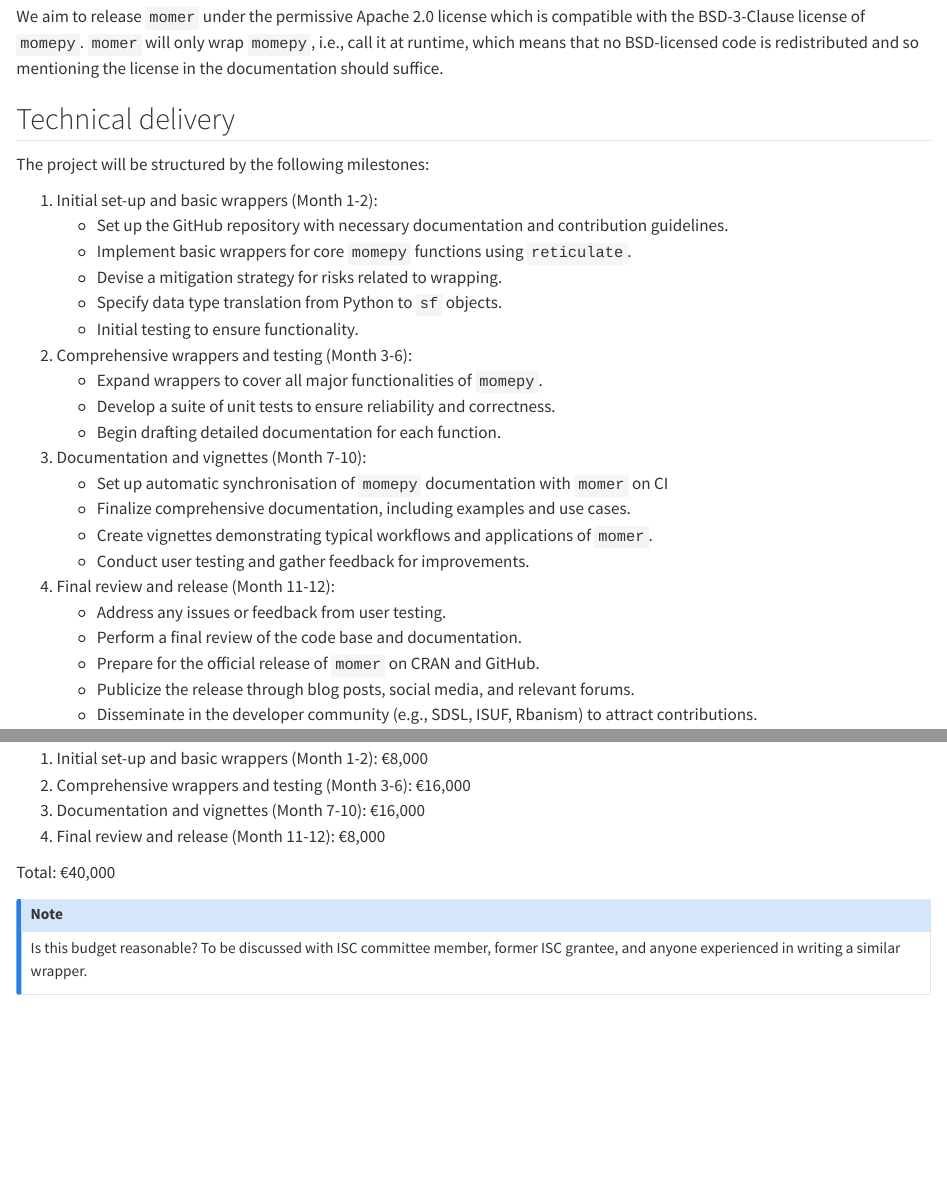
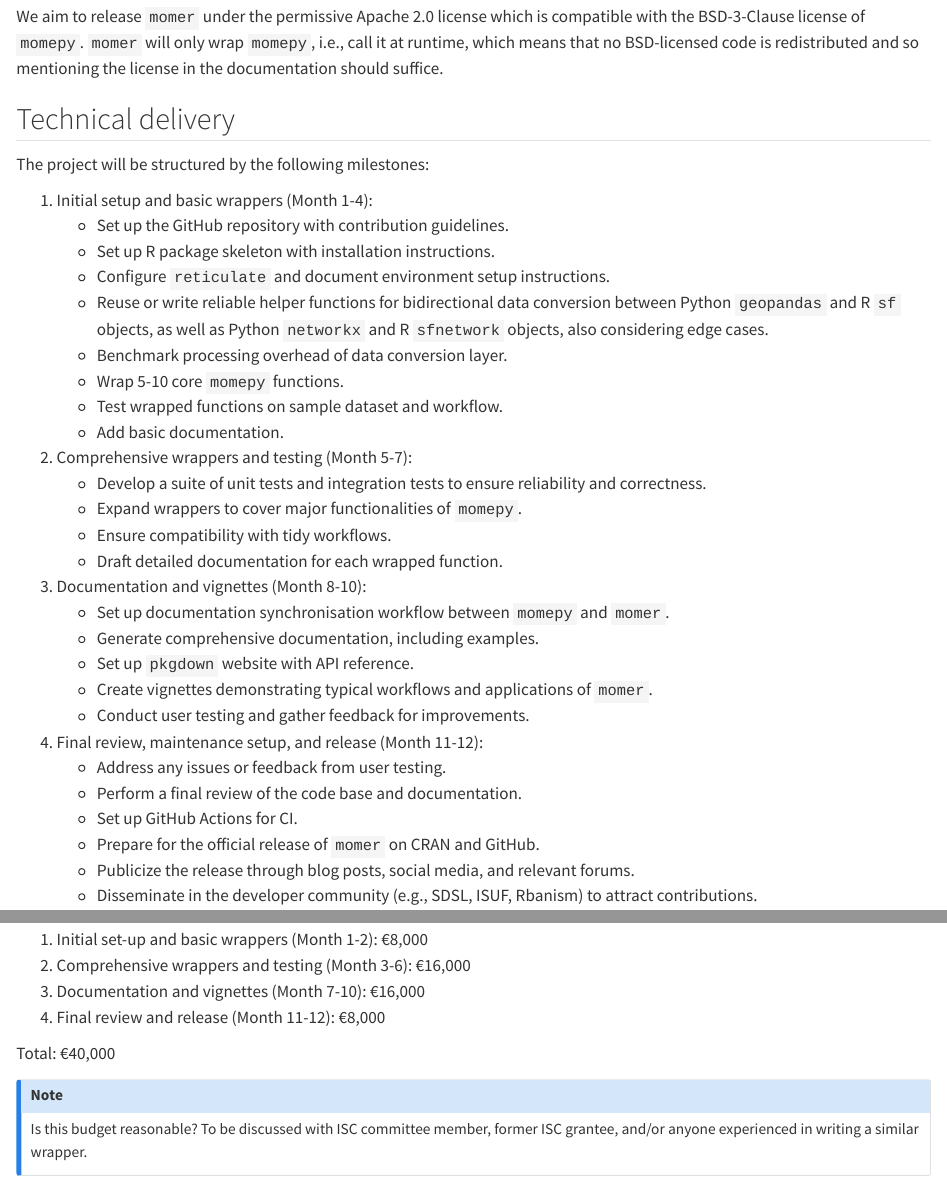
Before and after one commit to cforgaci/momer, a Quarto document (proposal/04-timeline.qmd): the page in a window 1100 px wide, from 270 px down, and a second part further down, joined at a grey line. Rendered offline with R 4.5, knitr and Pandoc in place of Quarto, with nearby package versions.

Commit message:
Update proposal after feedback from DCC

```diff
--- a/proposal/04-timeline.qmd
+++ b/proposal/04-timeline.qmd
@@ -36,27 +36,33 @@
 
 The project will be structured by the following milestones:
 
-1. Initial set-up and basic wrappers (Month 1-2):
-   - Set up the GitHub repository with necessary documentation and contribution guidelines.
-   - Implement basic wrappers for core `momepy` functions using `reticulate`.
-   - Devise a mitigation strategy for risks related to wrapping.
-   - Specify data type translation from Python to `sf` objects.
-   - Initial testing to ensure functionality.
+1. Initial setup and basic wrappers (Month 1-4):
+   - Set up the GitHub repository with contribution guidelines.
+   - Set up R package skeleton with installation instructions.
+   - Configure `reticulate` and document environment setup instructions.
+   - Reuse or write reliable helper functions for bidirectional data conversion between Python `geopandas` and R `sf` objects, as well as Python `networkx` and R `sfnetwork` objects, also considering edge cases.
+   - Benchmark processing overhead of data conversion layer.
+   - Wrap 5-10 core `momepy` functions.
+   - Test wrapped functions on sample dataset and workflow.
+   - Add basic documentation.
 
-2. Comprehensive wrappers and testing (Month 3-6):
-   - Expand wrappers to cover all major functionalities of `momepy`.
-   - Develop a suite of unit tests to ensure reliability and correctness.
-   - Begin drafting detailed documentation for each function.
+2. Comprehensive wrappers and testing (Month 5-7):
+   - Develop a suite of unit tests and integration tests to ensure reliability and correctness.
+   - Expand wrappers to cover major functionalities of `momepy`.
+   - Ensure compatibility with tidy workflows.
+   - Draft detailed documentation for each wrapped function.
 
-3. Documentation and vignettes (Month 7-10):
-   - Set up automatic synchronisation of `momepy` documentation with `momer` on CI
-   - Finalize comprehensive documentation, including examples and use cases.
+3. Documentation and vignettes (Month 8-10):
+   - Set up documentation synchronisation workflow between `momepy` and `momer`.
+   - Generate comprehensive documentation, including examples.
+   - Set up `pkgdown` website with API reference.
    - Create vignettes demonstrating typical workflows and applications of `momer`.
    - Conduct user testing and gather feedback for improvements.
 
-4. Final review and release (Month 11-12):
+4. Final review, maintenance setup, and release (Month 11-12):
    - Address any issues or feedback from user testing.
    - Perform a final review of the code base and documentation.
+   - Set up GitHub Actions for CI.
    - Prepare for the official release of `momer` on CRAN and GitHub.
    - Publicize the release through blog posts, social media, and relevant forums.
    - Disseminate in the developer community (e.g., SDSL, ISUF, Rbanism) to attract contributions.
@@ -117,5 +123,5 @@
 Total: €40,000
 
 ::: callout-note
-Is this budget reasonable? To be discussed with ISC committee member, former ISC grantee, and anyone experienced in writing a similar wrapper.
+Is this budget reasonable? To be discussed with ISC committee member, former ISC grantee, and/or anyone experienced in writing a similar wrapper.
 :::
```
Also changed, not shown: isc-proposal.qmd (+1 -6 lines), proposal/01-signatories.qmd (+1 -1 lines), proposal/03-proposal.qmd (+3 -3 lines).
